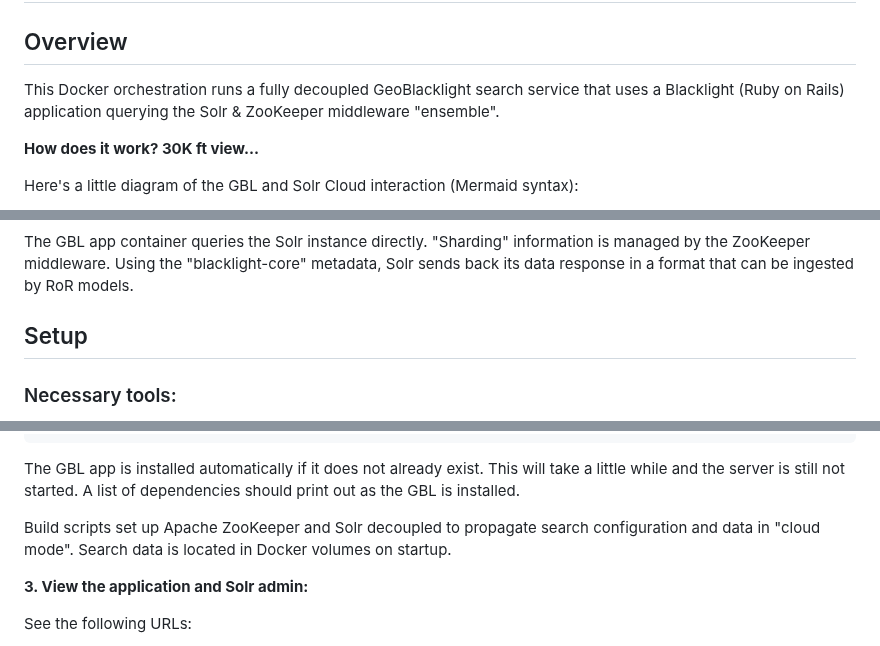
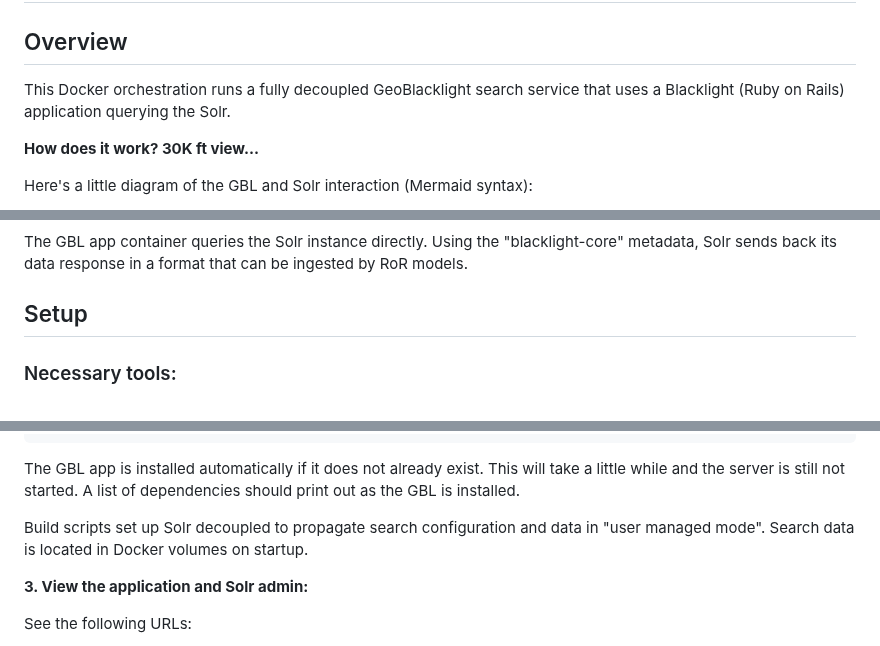
Before and after one commit to ualibraries/ual-geoblacklight, a Markdown page: README.md, 3 parts joined by grey strips. Drawn GitHub-style.

Commit message:
Remove references to Zookeeper in README refs #15874

````diff
--- a/README.md
+++ b/README.md
@@ -2,11 +2,11 @@
 
 ## Overview
 
-This Docker orchestration runs a fully decoupled GeoBlacklight search service that uses a Blacklight (Ruby on Rails) application querying the Solr & ZooKeeper middleware "ensemble".
+This Docker orchestration runs a fully decoupled GeoBlacklight search service that uses a Blacklight (Ruby on Rails) application querying the Solr.
 
 **How does it work? 30K ft view...**
 
-Here's a little diagram of the GBL and Solr Cloud interaction (Mermaid syntax):
+Here's a little diagram of the GBL and Solr interaction (Mermaid syntax):
 
 ```mermaid
   graph LR;
@@ -19,6 +17,6 @@ Here's a little diagram of the GBL and Solr Cloud interaction (Mermaid syntax):
 ```
 
- The GBL app container queries the Solr instance directly. "Sharding" information is managed by the ZooKeeper middleware. Using the "blacklight-core" metadata, Solr sends back its data response in a format that can be ingested by RoR models.
+ The GBL app container queries the Solr instance directly. Using the "blacklight-core" metadata, Solr sends back its data response in a format that can be ingested by RoR models.
 
 ## Setup
 
@@ -47,7 +45,7 @@ $ ./start-me-up.sh
 
 The GBL app is installed automatically if it does not already exist. This will take a little while and the server is still not started. A list of dependencies should print out as the GBL is installed.
 
-Build scripts set up Apache ZooKeeper and Solr decoupled to propagate search configuration and data in "cloud mode". Search data is located in Docker volumes on startup.
+Build scripts set up Solr decoupled to propagate search configuration and data in "user managed mode". Search data is located in Docker volumes on startup.
 
 **3. View the application and Solr admin:**
 
````
Also changed, not shown: other parts of README.md (+2 -5 lines).
